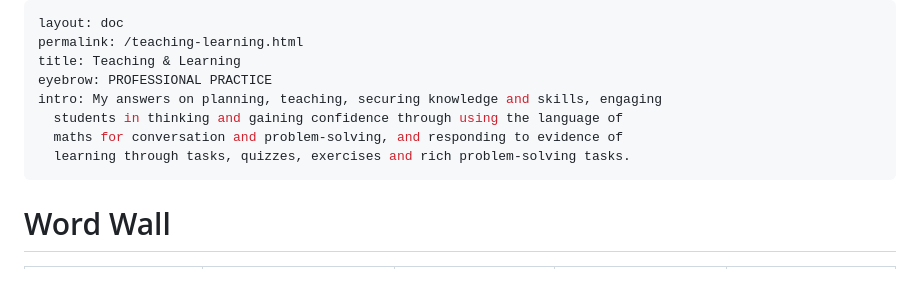
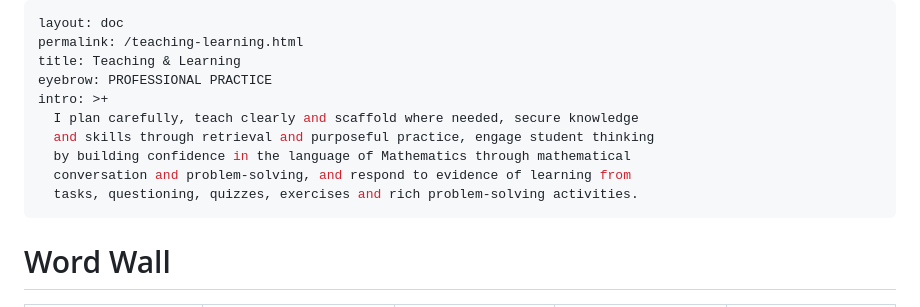
Before and after one commit to ronandownes/education, a Markdown page: content/practice/teaching-learning.md, the part around the change. Rendered like a GitHub page; blank space fills up the shorter version.

Commit message:
Update content/practice/teaching-learning.md (via Pages CMS)

```diff
--- a/content/practice/teaching-learning.md
+++ b/content/practice/teaching-learning.md
@@ -3,10 +3,12 @@ layout: doc
 permalink: /teaching-learning.html
 title: Teaching & Learning
 eyebrow: PROFESSIONAL PRACTICE
-intro: My answers on planning, teaching, securing knowledge and skills, engaging
-  students in thinking and gaining confidence through using the language of
-  maths for conversation and problem-solving, and responding to evidence of
-  learning through tasks, quizzes, exercises and rich problem-solving tasks.
+intro: >+
+  I plan carefully, teach clearly and scaffold where needed, secure knowledge
+  and skills through retrieval and purposeful practice, engage student thinking
+  by building confidence in the language of Mathematics through mathematical
+  conversation and problem-solving, and respond to evidence of learning from
+  tasks, questioning, quizzes, exercises and rich problem-solving activities.
 ---
 # Word Wall
 
```
